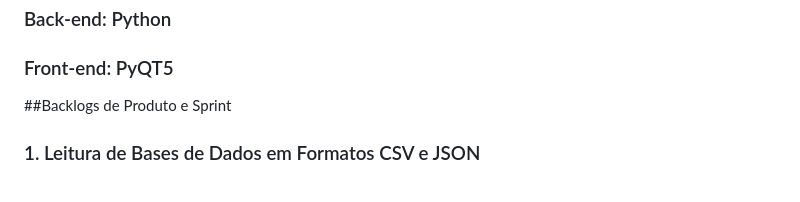
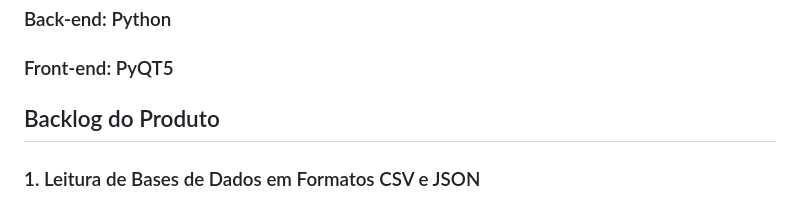
Before and after one commit to victoriaero/ENGSOFT_TP, a Markdown page: README.md, the part around the change. GitHub-like rendering.

```diff
--- a/README.md
+++ b/README.md
@@ -13,7 +13,7 @@ O DataLabeler é uma ferramenta em desenvolvimento projetada para facilitar a ro
 ### Back-end: Python
 ### Front-end: PyQT5
 
-##Backlogs de Produto e Sprint
+## Backlog do Produto
 
 ### 1. Leitura de Bases de Dados em Formatos CSV e JSON
 - **Descrição:** O sistema deve ser capaz de importar bases de dados nos formatos CSV e JSON para serem rotuladas.
```
